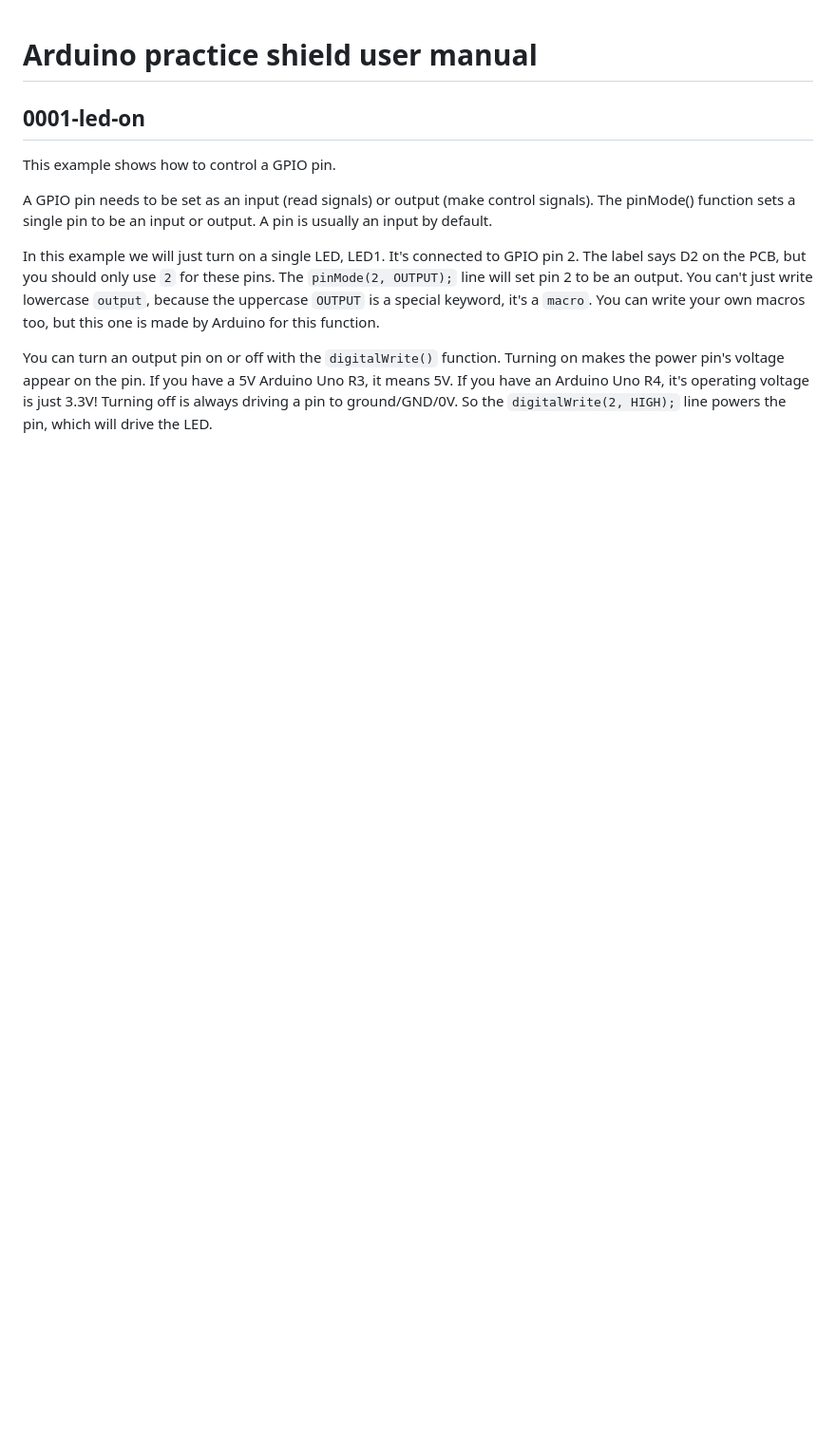
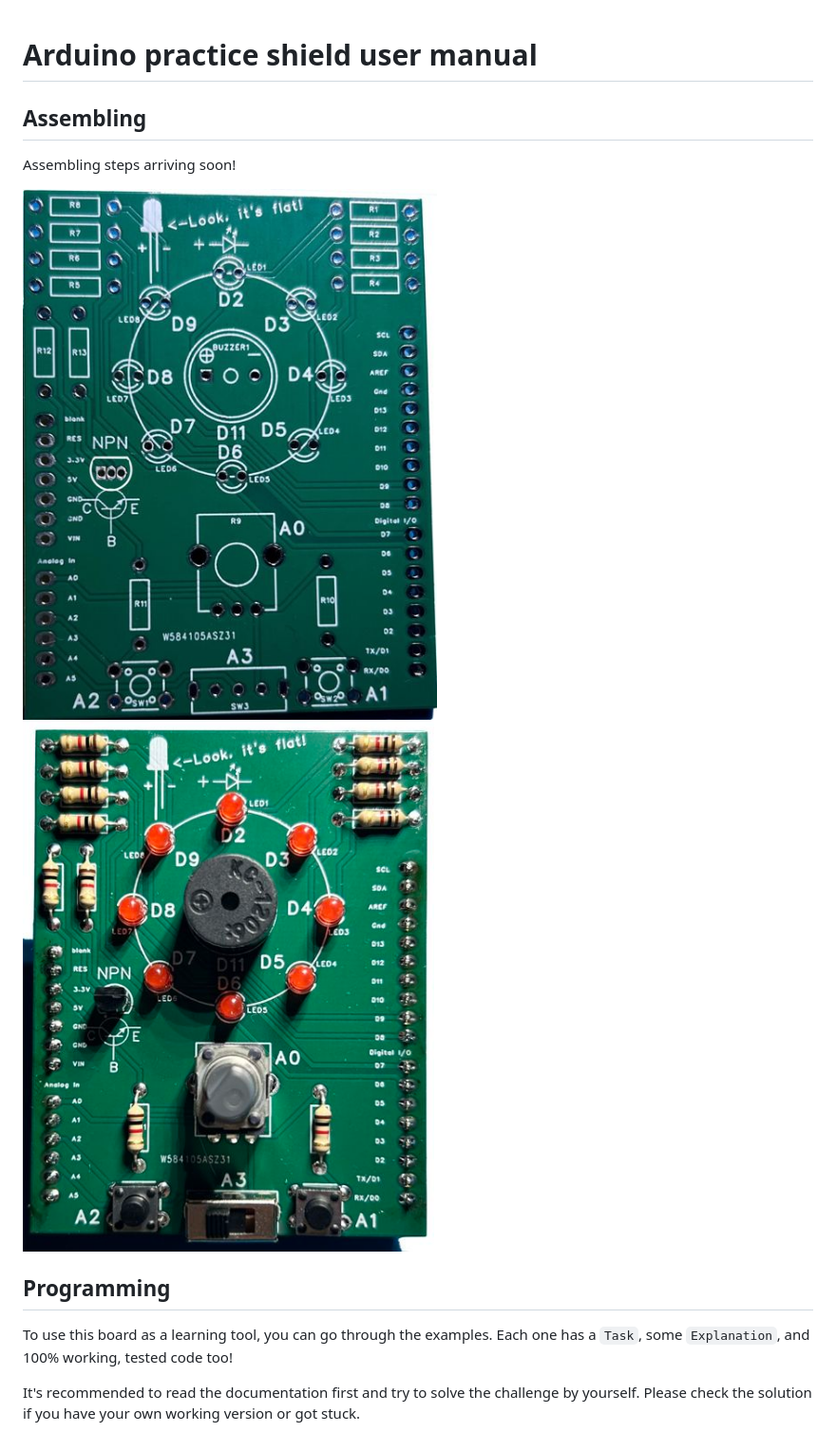
Before and after one commit to the-developer-guy/PracticeShield, a Markdown page: en/README.md, the part around the change. Shown at 95% size. Rendered like a GitHub page; pictures changed too: en/media/base_panel.jpg (added), en/media/panel_populated.jpg (added); blank space fills up the shorter version.

Commit message:
Added images and basic markdown for first example.

```diff
--- a/en/README.md
+++ b/en/README.md
@@ -1,11 +1,13 @@
 # Arduino practice shield user manual
 
-## 0001-led-on
+## Assembling
 
-This example shows how to control a GPIO pin.
+Assembling steps arriving soon!
 
-A GPIO pin needs to be set as an input (read signals) or output (make control signals). The pinMode() function sets a single pin to be an input or output. A pin is usually an input by default.
+![Solder practice board](media/base_panel.jpg) ![Solder practice board](media/panel_populated.jpg)
 
-In this example we will just turn on a single LED, LED1. It's connected to GPIO pin 2. The label says D2 on the PCB, but you should only use `2` for these pins. The `pinMode(2, OUTPUT);` line will set pin 2 to be an output. You can't just write lowercase `output`, because the uppercase `OUTPUT` is a special keyword, it's a `macro`. You can write your own macros too, but this one is made by Arduino for this function.
+## Programming
 
-You can turn an output pin on or off with the `digitalWrite()` function. Turning on makes the power pin's voltage appear on the pin. If you have a 5V Arduino Uno R3, it means 5V. If you have an Arduino Uno R4, it's operating voltage is just 3.3V! Turning off is always driving a pin to ground/GND/0V. So the `digitalWrite(2, HIGH);` line powers the pin, which will drive the LED.
+To use this board as a learning tool, you can go through the examples. Each one has a `Task`, some `Explanation`, and 100% working, tested code too!
+
+It's recommended to read the documentation first and try to solve the challenge by yourself. Please check the solution if you have your own working version or got stuck.
```
Also changed, not shown: README.md (+2 -0 lines), en/0001led-on/README.md (added, +19 -0 lines), en/media/base_panel_render.jpg (added).
